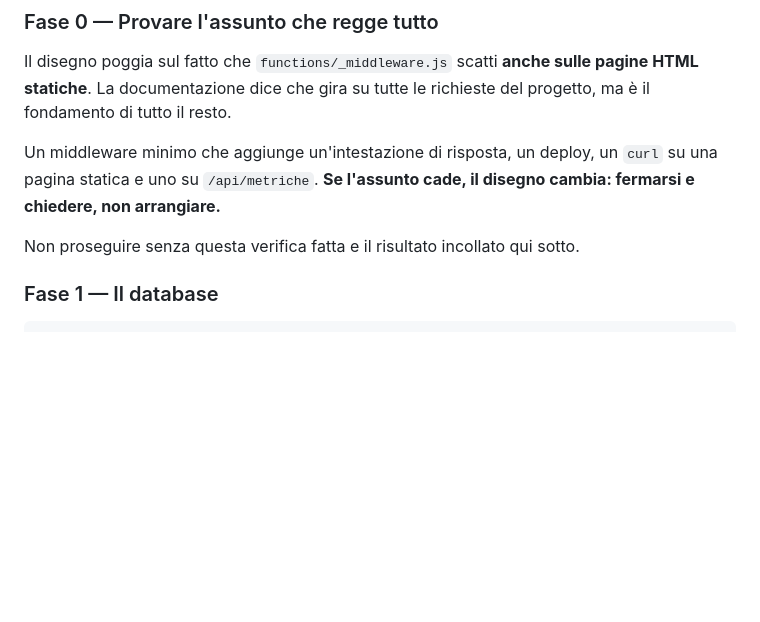
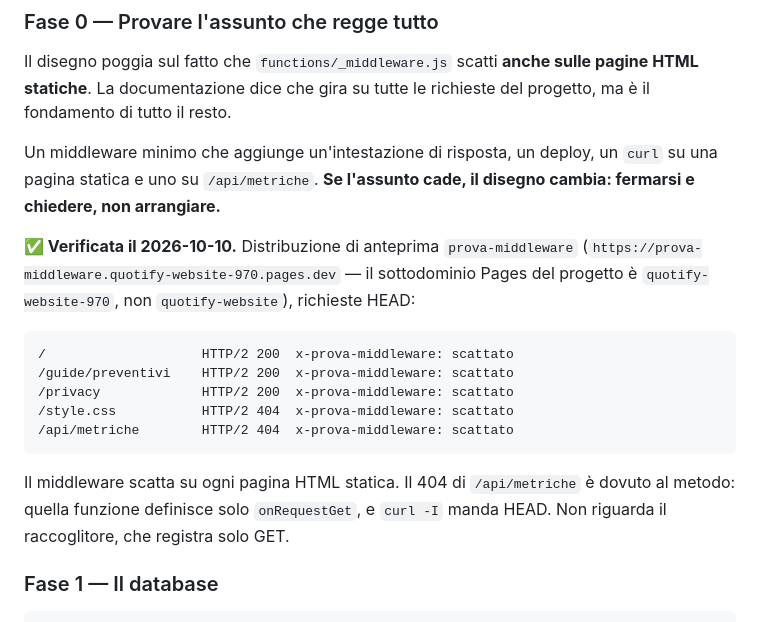
Before and after one commit to AlessandroImpact/quotify-website, a Markdown page: docs/raccoglitore-metriche-piano.md, the part around the change. GitHub-like rendering; blank space fills up the shorter version.

Commit message:
docs(metriche): fase 0 — il middleware scatta sulle pagine statiche
Provato su un ramo di anteprima: l'intestazione di prova compare su /, /guide/preventivi e /privacy.

Co-Authored-By: Claude Opus 5.5 <noreply@anthropic.com>
Claude-Session: https://claude.ai/code/session_015ygL5i6ggJVzuSkq5dEnwu

````diff
--- a/docs/raccoglitore-metriche-piano.md
+++ b/docs/raccoglitore-metriche-piano.md
@@ -394,7 +394,17 @@ Un middleware minimo che aggiunge un'intestazione di risposta, un deploy, un `cu
 statica e uno su `/api/metriche`. **Se l'assunto cade, il disegno cambia: fermarsi e chiedere, non
 arrangiare.**
 
-Non proseguire senza questa verifica fatta e il risultato incollato qui sotto.
+**✅ Verificata il 2026-10-10.** Distribuzione di anteprima `prova-middleware` (`https://prova-middleware.quotify-website-970.pages.dev` — il sottodominio Pages del progetto è `quotify-website-970`, non `quotify-website`), richieste HEAD:
+
+```
+/                    HTTP/2 200  x-prova-middleware: scattato
+/guide/preventivi    HTTP/2 200  x-prova-middleware: scattato
+/privacy             HTTP/2 200  x-prova-middleware: scattato
+/style.css           HTTP/2 404  x-prova-middleware: scattato
+/api/metriche        HTTP/2 404  x-prova-middleware: scattato
+```
+
+Il middleware scatta su ogni pagina HTML statica. Il 404 di `/api/metriche` è dovuto al metodo: quella funzione definisce solo `onRequestGet`, e `curl -I` manda HEAD. Non riguarda il raccoglitore, che registra solo GET.
 
 ### Fase 1 — Il database
 
````
